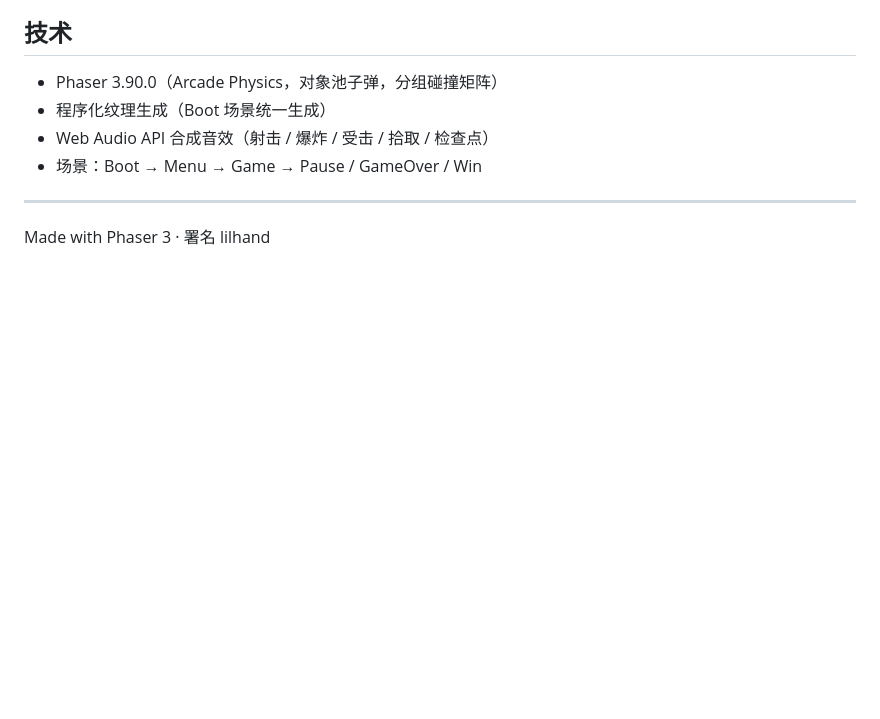
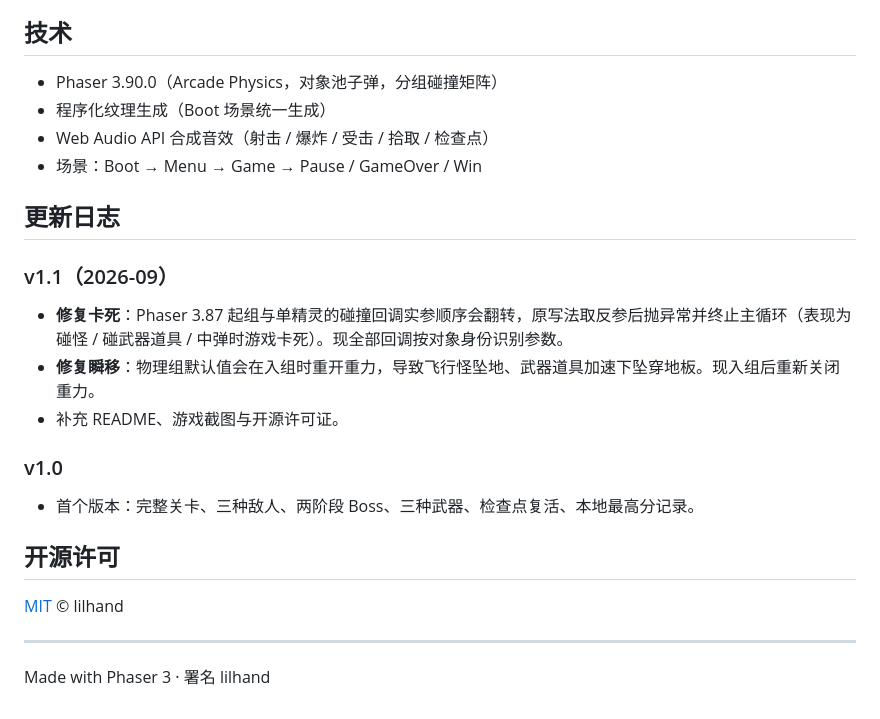
Before and after one commit to 2680419938-wq/snake-game, a Markdown page: README.md, the part around the change printed below. GitHub-like rendering; blank space fills up the shorter version.

```diff
--- a/README.md
+++ b/README.md
@@ -35,5 +55,21 @@
 - Web Audio API 合成音效（射击 / 爆炸 / 受击 / 拾取 / 检查点）
 - 场景：Boot → Menu → Game → Pause / GameOver / Win
 
+## 更新日志
+
+### v1.1（2026-09）
+
+- **修复卡死**：Phaser 3.87 起组与单精灵的碰撞回调实参顺序会翻转，原写法取反参后抛异常并终止主循环（表现为碰怪 / 碰武器道具 / 中弹时游戏卡死）。现全部回调按对象身份识别参数。
+- **修复瞬移**：物理组默认值会在入组时重开重力，导致飞行怪坠地、武器道具加速下坠穿地板。现入组后重新关闭重力。
+- 补充 README、游戏截图与开源许可证。
+
+### v1.0
+
+- 首个版本：完整关卡、三种敌人、两阶段 Boss、三种武器、检查点复活、本地最高分记录。
+
+## 开源许可
+
+[MIT](LICENSE) © lilhand
+
 ---
 Made with Phaser 3 · 署名 lilhand
```
Also changed, not shown: other parts of README.md (+20 -0 lines), docs/boss.png (added), docs/gameplay.png (added), docs/menu.png (added), 1 other file.
